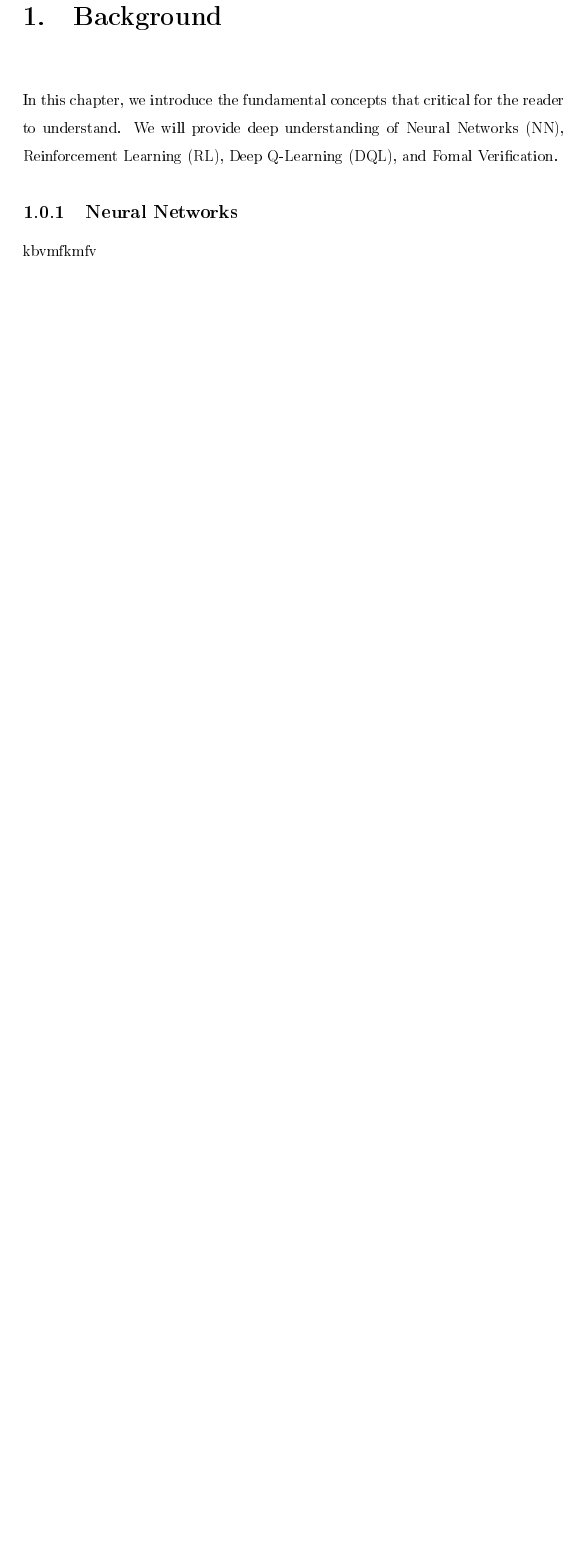
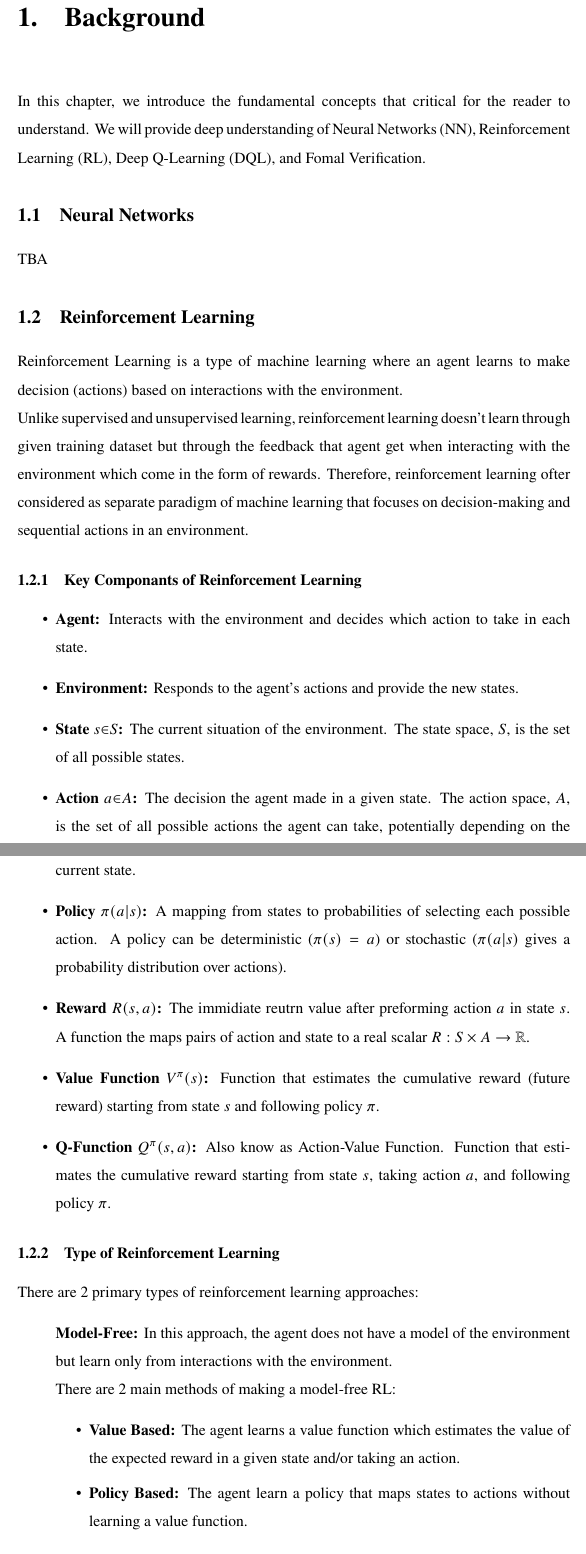
Before and after one commit to Dekel23/Sokoban-DRL, a LaTeX thesis (project book/project_book.tex): part of page 4 of 4 before the commit and two parts of pages 4 and 5 of 6 after it, the two joined at a grey line, cut so that both start at the same text, the shorter picture padded with empty space. The pictures show the PDF file project book/project_book.pdf that the author committed with the source.

```diff
--- a/project book/project_book.tex
+++ b/project book/project_book.tex
@@ -72,5 +96,30 @@
 \chapter{Background}
 In this chapter, we introduce the fundamental concepts that critical for the reader to understand.
 We will provide deep understanding of Neural Networks (NN), Reinforcement Learning (RL), Deep Q-Learning (DQL), and Fomal Verification.
-\subsection{Neural Networks}
-kbvmfkmfv
+\section{Neural Networks}
+TBA
+\section{Reinforcement Learning}
+Reinforcement Learning is a type of machine learning where an agent learns to make decision (actions) based on interactions with the environment.\\
+Unlike supervised and unsupervised learning, reinforcement learning doesn't learn through given training dataset but through the feedback that agent get when interacting with the environment which come in the form of rewards. Therefore, reinforcement learning ofter considered as separate paradigm of machine learning that focuses on decision-making and sequential actions in an environment.
+\subsection{Key Componants of Reinforcement Learning}
+\begin{itemize}
+    \item \textbf{Agent:} Interacts with the environment and decides which action to take in each state.
+    \item \textbf{Environment:} Responds to the agent's actions and provide the new states.
+    \item \textbf{State $s{\in}S$:} The current situation of the environment. The state space, $S$, is the set of all possible states.
+    \item \textbf{Action $a{\in}A$:} The decision the agent made in a given state. The action space, $A$, is the set of all possible actions the agent can take, potentially depending on the current state.
+    \item \textbf{Policy $\pi(a|s)$:} A mapping from states to probabilities of selecting each possible action. A policy can be deterministic ($\pi(s)=a$) or stochastic ($\pi(a|s)$ gives a probability distribution over actions).
+    \item \textbf{Reward $R(s,a)$:} The immidiate reutrn value after preforming action $a$ in state $s$. A function the maps pairs of action and state to a real scalar $R:S\times A\rightarrow \mathbb{R}$.
+    \item \textbf{Value Function $V^{\pi}(s)$:} Function that estimates the cumulative reward (future reward) starting from state $s$ and following policy $\pi$.
+    \item \textbf{Q-Function $Q^{\pi}(s,a)$:} Also know as Action-Value Function. Function that estimates the cumulative reward starting from state $s$, taking action $a$, and following policy $\pi$.
+\end{itemize}
+\subsection{Type of Reinforcement Learning}
+There are 2 primary types of reinforcement learning approaches:
+\begin{enumerate}
+    \item[] \textbf{Model-Free:} In this approach, the agent does not have a model of the environment but learn only from interactions with the environment.\\
+    There are 2 main methods of making a model-free RL:
+    \begin{itemize}
+        \item \textbf{Value Based:} The agent learns a value function which estimates the value of the expected reward in a given state and/or taking an action.
+        \item \textbf{Policy Based:} The agent learn a policy that maps states to actions without learning a value function.
+    \end{itemize}
+    \item[] \textbf{Model-Based:} In this approach, the agent builds a model that mimics the environment and tries to predict the next state given the current state and action. Model-Based are more data efficient but more complex to build.
+\end{enumerate}
```
Also changed, not shown: graphs/NN1_HOTCOLD_loops_62.png (added), graphs/NN1_HOTCOLD_no_loops_62.png (added), project book/project_book.pdf, project book/project_book.tex (35 more changed lines), 10 other files.
